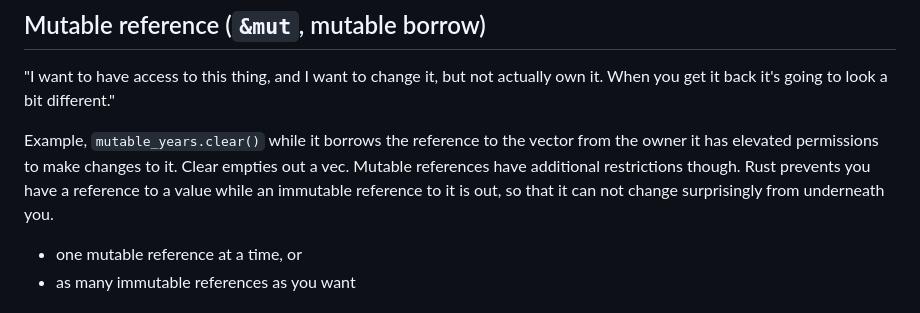
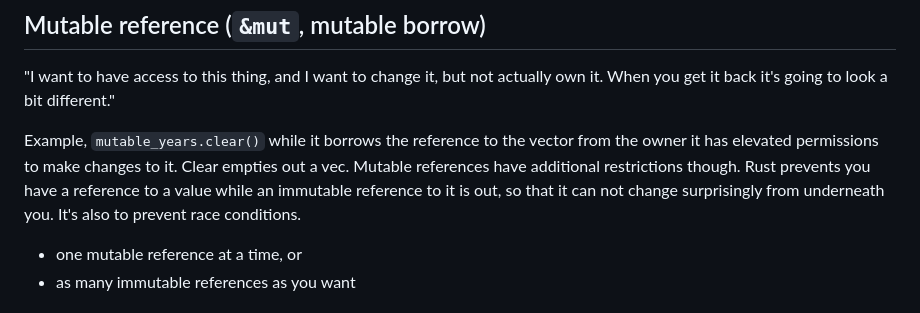
Before and after one commit to melaniebrgr/learning-computer-science, a Markdown page: 04-rust/05-ownership.md, the part around the change. Rendered like a GitHub page.

```diff
--- a/04-rust/05-ownership.md
+++ b/04-rust/05-ownership.md
@@ -69,6 +69,7 @@ A reference’s scope starts from where it is introduced and continues through t
 Example, `mutable_years.clear()` while it borrows the reference to the vector from the owner it has elevated permissions to make changes to it. Clear empties out a vec.
 Mutable references have additional restrictions though.
 Rust prevents you have a reference to a value while an immutable reference to it is out, so that it can not change surprisingly from underneath you.
+It's also to prevent race conditions.
 
 - one mutable reference at a time, or
 - as many immutable references as you want
```
Also changed, not shown: 04-rust/02-vectors-iterators.md (+4 -2 lines), 04-rust/materials.md (+5 -5 lines).
